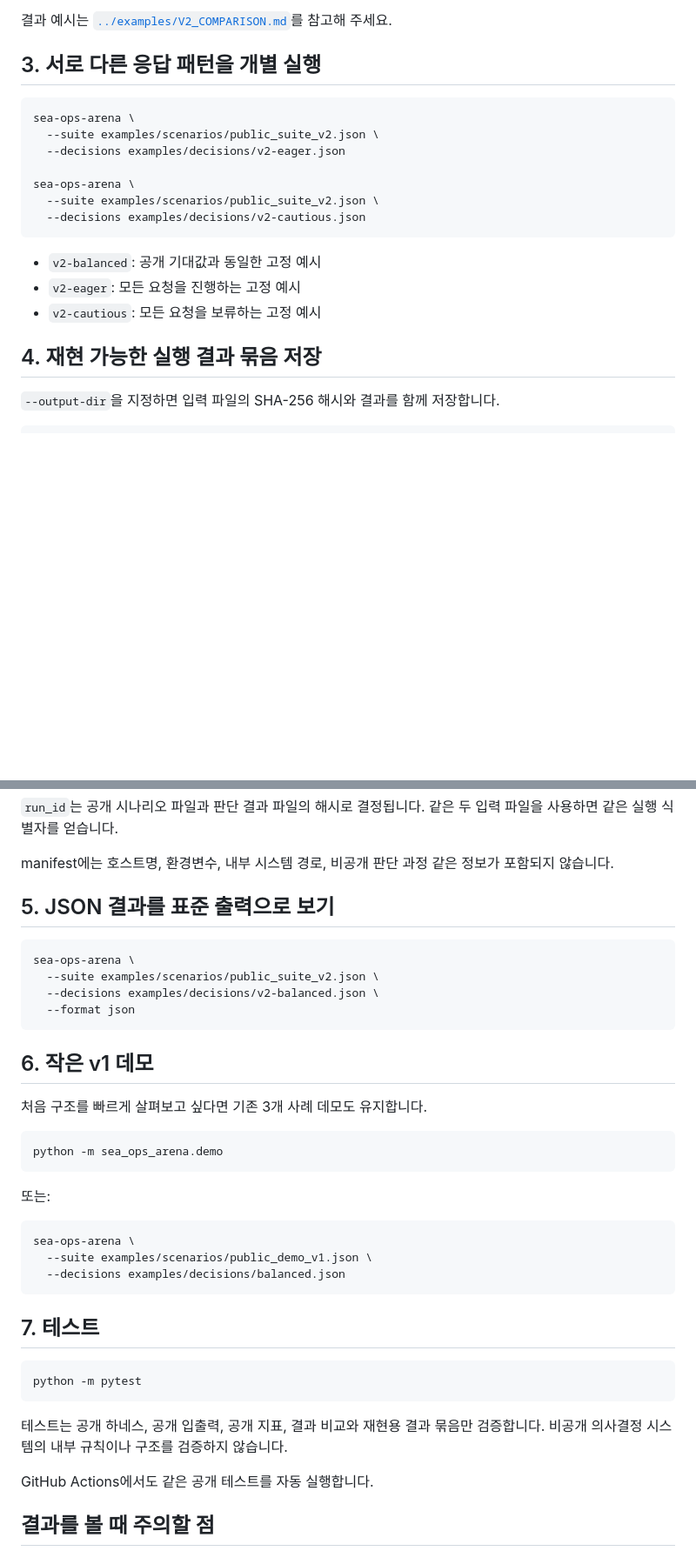
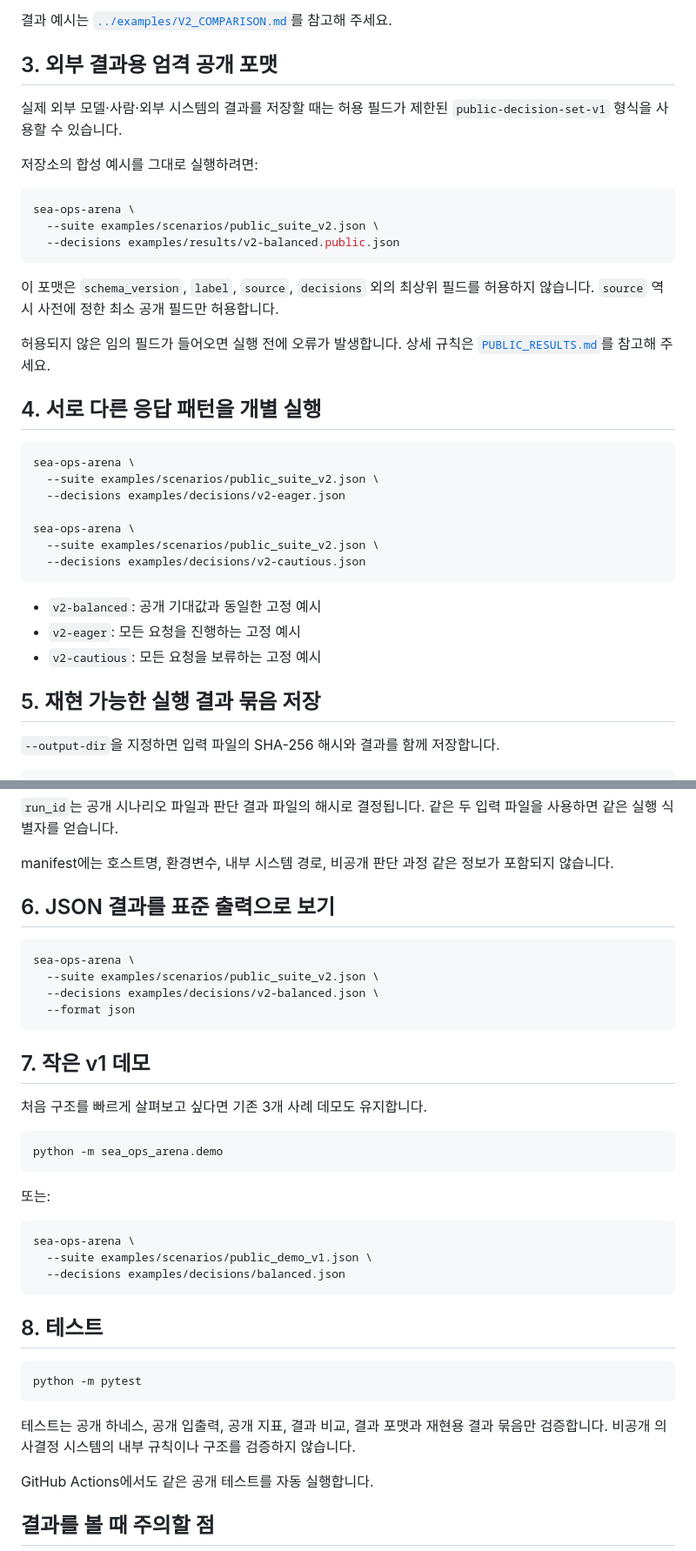
Before and after one commit to hamlet-lab/Sea-Ops-Arena-Public, a Markdown page: docs/QUICKSTART.md, 2 parts joined by grey strips. Shown at 87% size. Drawn GitHub-style; blank space fills up the shorter version.

Commit message:
엄격 공개 결과 포맷 실행 예시 추가

````diff
--- a/docs/QUICKSTART.md
+++ b/docs/QUICKSTART.md
@@ -44,7 +44,23 @@ sea-ops-arena-compare \
 
 결과 예시는 [`../examples/V2_COMPARISON.md`](../examples/V2_COMPARISON.md)를 참고해 주세요.
 
-## 3. 서로 다른 응답 패턴을 개별 실행
+## 3. 외부 결과용 엄격 공개 포맷
+
+실제 외부 모델·사람·외부 시스템의 결과를 저장할 때는 허용 필드가 제한된 `public-decision-set-v1` 형식을 사용할 수 있습니다.
+
+저장소의 합성 예시를 그대로 실행하려면:
+
+```bash
+sea-ops-arena \
+  --suite examples/scenarios/public_suite_v2.json \
+  --decisions examples/results/v2-balanced.public.json
+```
+
+이 포맷은 `schema_version`, `label`, `source`, `decisions` 외의 최상위 필드를 허용하지 않습니다. `source` 역시 사전에 정한 최소 공개 필드만 허용합니다.
+
+허용되지 않은 임의 필드가 들어오면 실행 전에 오류가 발생합니다. 상세 규칙은 [`PUBLIC_RESULTS.md`](PUBLIC_RESULTS.md)를 참고해 주세요.
+
+## 4. 서로 다른 응답 패턴을 개별 실행
 
 ```bash
 sea-ops-arena \
@@ -60,7 +76,7 @@ sea-ops-arena \
 - `v2-eager`: 모든 요청을 진행하는 고정 예시
 - `v2-cautious`: 모든 요청을 보류하는 고정 예시
 
-## 4. 재현 가능한 실행 결과 묶음 저장
+## 5. 재현 가능한 실행 결과 묶음 저장
 
 `--output-dir`을 지정하면 입력 파일의 SHA-256 해시와 결과를 함께 저장합니다.
 
@@ -81,7 +97,7 @@ sea-ops-arena \
 
 manifest에는 호스트명, 환경변수, 내부 시스템 경로, 비공개 판단 과정 같은 정보가 포함되지 않습니다.
 
-## 5. JSON 결과를 표준 출력으로 보기
+## 6. JSON 결과를 표준 출력으로 보기
 
 ```bash
 sea-ops-arena \
@@ -90,7 +106,7 @@ sea-ops-arena \
   --format json
 ```
 
-## 6. 작은 v1 데모
+## 7. 작은 v1 데모
 
 처음 구조를 빠르게 살펴보고 싶다면 기존 3개 사례 데모도 유지합니다.
 
@@ -106,13 +122,13 @@ sea-ops-arena \
   --decisions examples/decisions/balanced.json
 ```
 
-## 7. 테스트
+## 8. 테스트
 
 ```bash
 python -m pytest
 ```
 
-테스트는 공개 하네스, 공개 입출력, 공개 지표, 결과 비교와 재현용 결과 묶음만 검증합니다. 비공개 의사결정 시스템의 내부 규칙이나 구조를 검증하지 않습니다.
+테스트는 공개 하네스, 공개 입출력, 공개 지표, 결과 비교, 결과 포맷과 재현용 결과 묶음만 검증합니다. 비공개 의사결정 시스템의 내부 규칙이나 구조를 검증하지 않습니다.
 
 GitHub Actions에서도 같은 공개 테스트를 자동 실행합니다.
 
````
